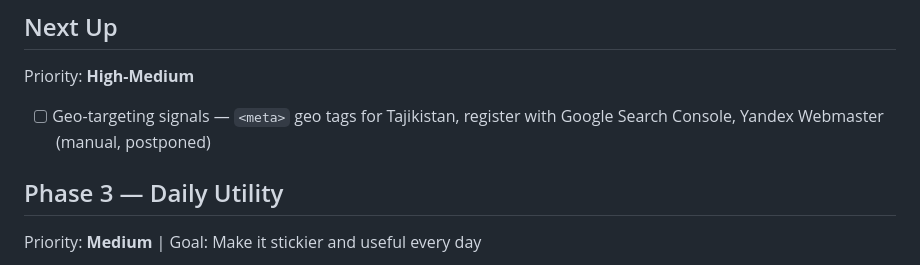
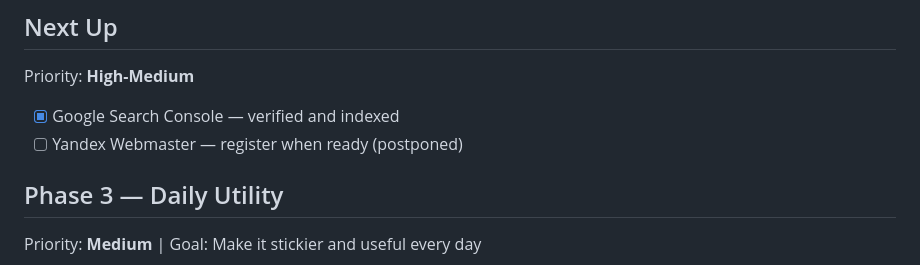
Before and after one commit to iEraj/allergytj, a Markdown page: docs/ROADMAP.md, the part around the change. Rendered like a GitHub page.

Commit message:
Mark Google Search Console as done in roadmap

```diff
--- a/docs/ROADMAP.md
+++ b/docs/ROADMAP.md
@@ -33,7 +33,8 @@
 
 Priority: **High-Medium**
 
-- [ ] Geo-targeting signals — `<meta>` geo tags for Tajikistan, register with Google Search Console, Yandex Webmaster (manual, postponed)
+- [x] Google Search Console — verified and indexed
+- [ ] Yandex Webmaster — register when ready (postponed)
 
 ## Phase 3 — Daily Utility
 
```
